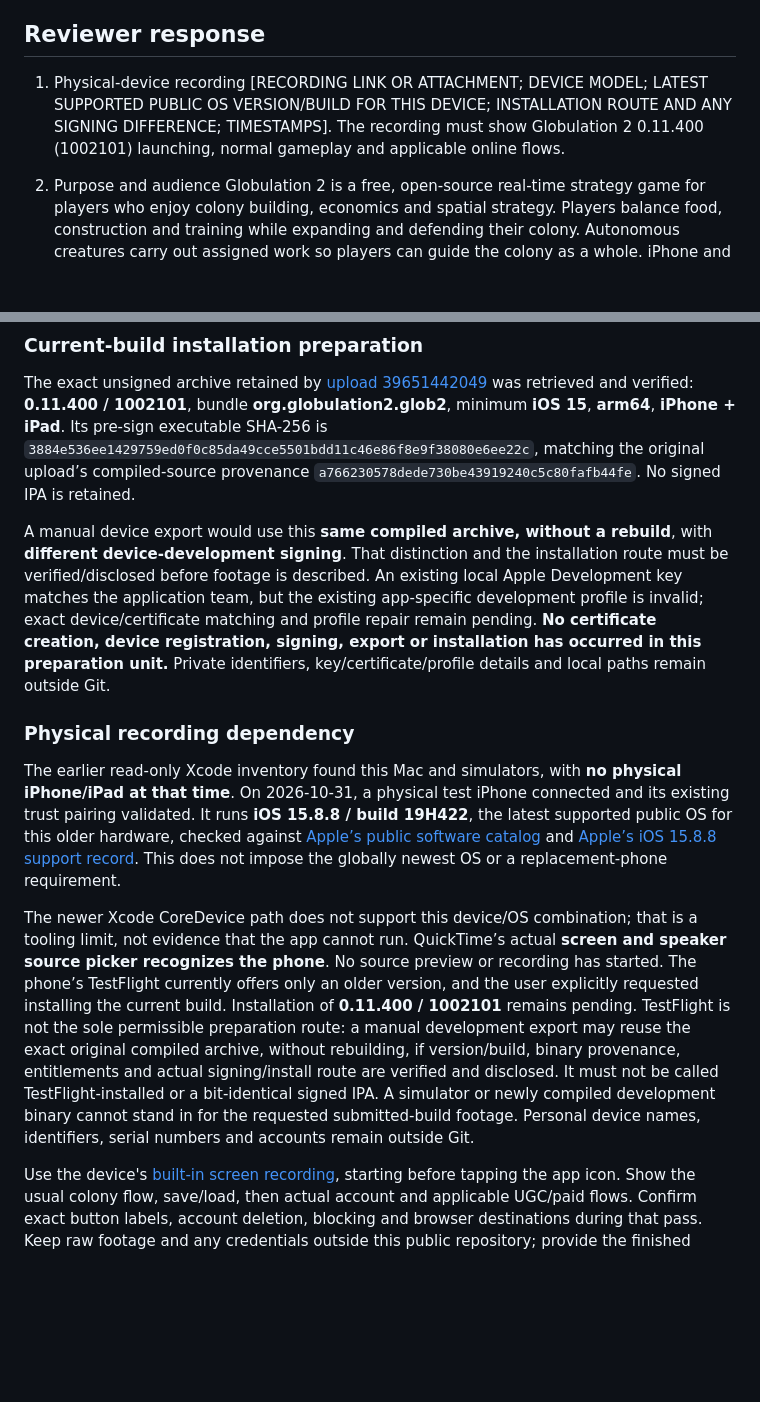
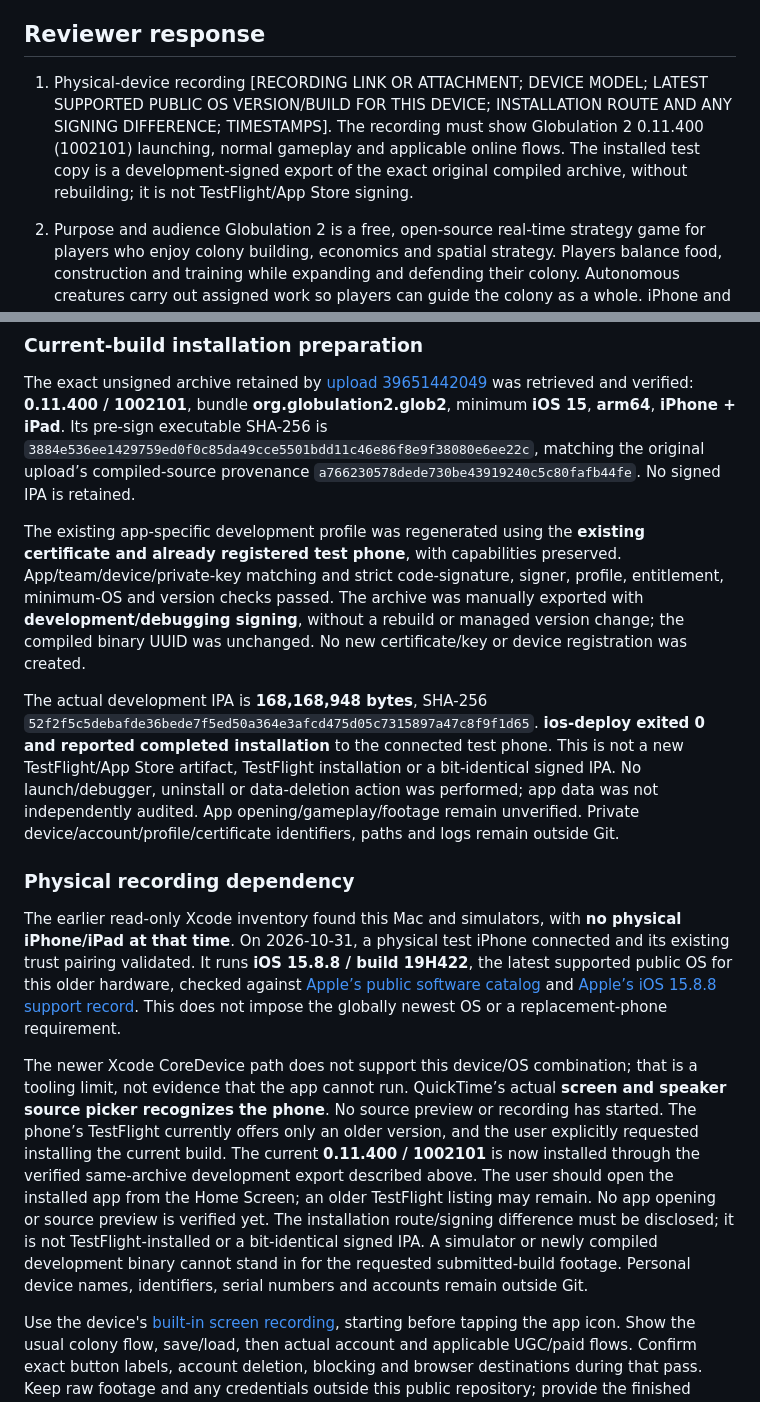
Before and after one commit to Globulation2/glob2-marketing, a Markdown page: planning/apple-app-review-response.md, 2 parts joined by grey strips. Rendered like a GitHub page; blank space fills up the shorter version.

```diff
--- a/planning/apple-app-review-response.md
+++ b/planning/apple-app-review-response.md
@@ -5,7 +5,7 @@
 ## Reviewer response
 
 1. Physical-device recording
-[RECORDING LINK OR ATTACHMENT; DEVICE MODEL; LATEST SUPPORTED PUBLIC OS VERSION/BUILD FOR THIS DEVICE; INSTALLATION ROUTE AND ANY SIGNING DIFFERENCE; TIMESTAMPS]. The recording must show Globulation 2 0.11.400 (1002101) launching, normal gameplay and applicable online flows.
+[RECORDING LINK OR ATTACHMENT; DEVICE MODEL; LATEST SUPPORTED PUBLIC OS VERSION/BUILD FOR THIS DEVICE; INSTALLATION ROUTE AND ANY SIGNING DIFFERENCE; TIMESTAMPS]. The recording must show Globulation 2 0.11.400 (1002101) launching, normal gameplay and applicable online flows. The installed test copy is a development-signed export of the exact original compiled archive, without rebuilding; it is not TestFlight/App Store signing.
 
 2. Purpose and audience
 Globulation 2 is a free, open-source real-time strategy game for players who enjoy colony building, economics and spatial strategy. Players balance food, construction and training while expanding and defending their colony. Autonomous creatures carry out assigned work so players can guide the colony as a whole. iPhone and iPad use touch controls.
@@ -52,12 +52,14 @@ Observed 2026-10-31: authenticated UI reports Guideline 2.1.0 Performance / App
 
 The exact unsigned archive retained by [upload 39651442049](https://github.com/genixpro/glob2-release/actions/runs/39651442049) was retrieved and verified: **0.11.400 / 1002101**, bundle **org.globulation2.glob2**, minimum **iOS 15**, **arm64**, **iPhone + iPad**. Its pre-sign executable SHA-256 is `3884e536ee1429759ed0f0c85da49cce5501bdd11c46e86f8e9f38080e6ee22c`, matching the original upload’s compiled-source provenance `a766230578dede730be43919240c5c80fafb44fe`. No signed IPA is retained.
 
-A manual device export would use this **same compiled archive, without a rebuild**, with **different device-development signing**. That distinction and the installation route must be verified/disclosed before footage is described. An existing local Apple Development key matches the application team, but the existing app-specific development profile is invalid; exact device/certificate matching and profile repair remain pending. **No certificate creation, device registration, signing, export or installation has occurred in this preparation unit.** Private identifiers, key/certificate/profile details and local paths remain outside Git.
+The existing app-specific development profile was regenerated using the **existing certificate and already registered test phone**, with capabilities preserved. App/team/device/private-key matching and strict code-signature, signer, profile, entitlement, minimum-OS and version checks passed. The archive was manually exported with **development/debugging signing**, without a rebuild or managed version change; the compiled binary UUID was unchanged. No new certificate/key or device registration was created.
+
+The actual development IPA is **168,168,948 bytes**, SHA-256 `52f2f5c5debafde36bede7f5ed50a364e3afcd475d05c7315897a47c8f9f1d65`. **ios-deploy exited 0 and reported completed installation** to the connected test phone. This is not a new TestFlight/App Store artifact, TestFlight installation or a bit-identical signed IPA. No launch/debugger, uninstall or data-deletion action was performed; app data was not independently audited. App opening/gameplay/footage remain unverified. Private device/account/profile/certificate identifiers, paths and logs remain outside Git.
 
 ### Physical recording dependency
 
 The earlier read-only Xcode inventory found this Mac and simulators, with **no physical iPhone/iPad at that time**. On 2026-10-31, a physical test iPhone connected and its existing trust pairing validated. It runs **iOS 15.8.8 / build 19H422**, the latest supported public OS for this older hardware, checked against [Apple’s public software catalog](https://gdmf.apple.com/v2/pmv) and [Apple’s iOS 15.8.8 support record](https://support.apple.com/en-ca/127114). This does not impose the globally newest OS or a replacement-phone requirement.
 
-The newer Xcode CoreDevice path does not support this device/OS combination; that is a tooling limit, not evidence that the app cannot run. QuickTime’s actual **screen and speaker source picker recognizes the phone**. No source preview or recording has started. The phone’s TestFlight currently offers only an older version, and the user explicitly requested installing the current build. Installation of **0.11.400 / 1002101** remains pending. TestFlight is not the sole permissible preparation route: a manual development export may reuse the exact original compiled archive, without rebuilding, if version/build, binary provenance, entitlements and actual signing/install route are verified and disclosed. It must not be called TestFlight-installed or a bit-identical signed IPA. A simulator or newly compiled development binary cannot stand in for the requested submitted-build footage. Personal device names, identifiers, serial numbers and accounts remain outside Git.
+The newer Xcode CoreDevice path does not support this device/OS combination; that is a tooling limit, not evidence that the app cannot run. QuickTime’s actual **screen and speaker source picker recognizes the phone**. No source preview or recording has started. The phone’s TestFlight currently offers only an older version, and the user explicitly requested installing the current build. The current **0.11.400 / 1002101** is now installed through the verified same-archive development export described above. The user should open the installed app from the Home Screen; an older TestFlight listing may remain. No app opening or source preview is verified yet. The installation route/signing difference must be disclosed; it is not TestFlight-installed or a bit-identical signed IPA. A simulator or newly compiled development binary cannot stand in for the requested submitted-build footage. Personal device names, identifiers, serial numbers and accounts remain outside Git.
 
 Use the device's [built-in screen recording](https://support.apple.com/en-ie/guide/iphone/iph52f6e1987/ios), starting before tapping the app icon. Show the usual colony flow, save/load, then actual account and applicable UGC/paid flows. Confirm exact button labels, account deletion, blocking and browser destinations during that pass. Keep raw footage and any credentials outside this public repository; provide the finished video privately to Apple. Replace all bracketed text before posting the six sections to both the reply and Notes. Preserve the actual launch and interactions in the footage.
```
Also changed, not shown: planning/approved-storefront-rollout.md (+10 -1 lines), planning/tasks.md (+2 -1 lines).
